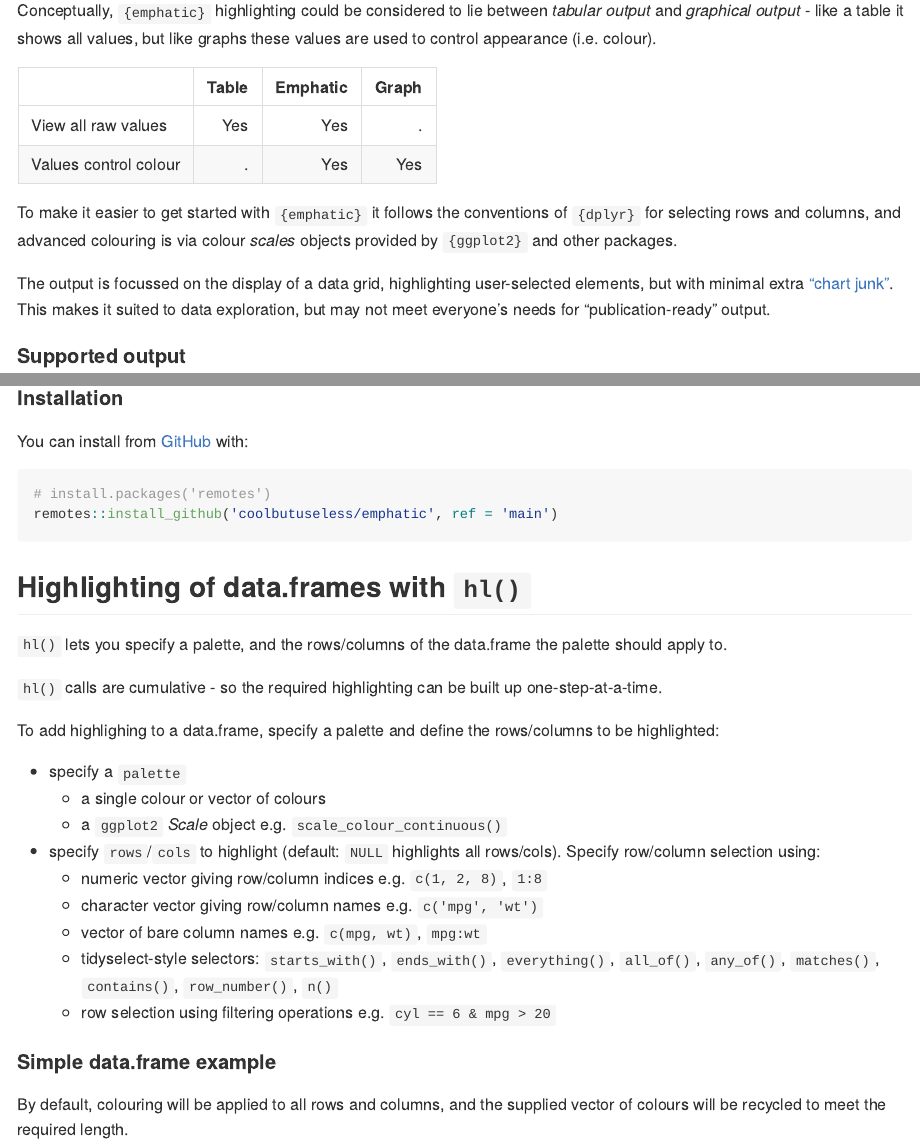
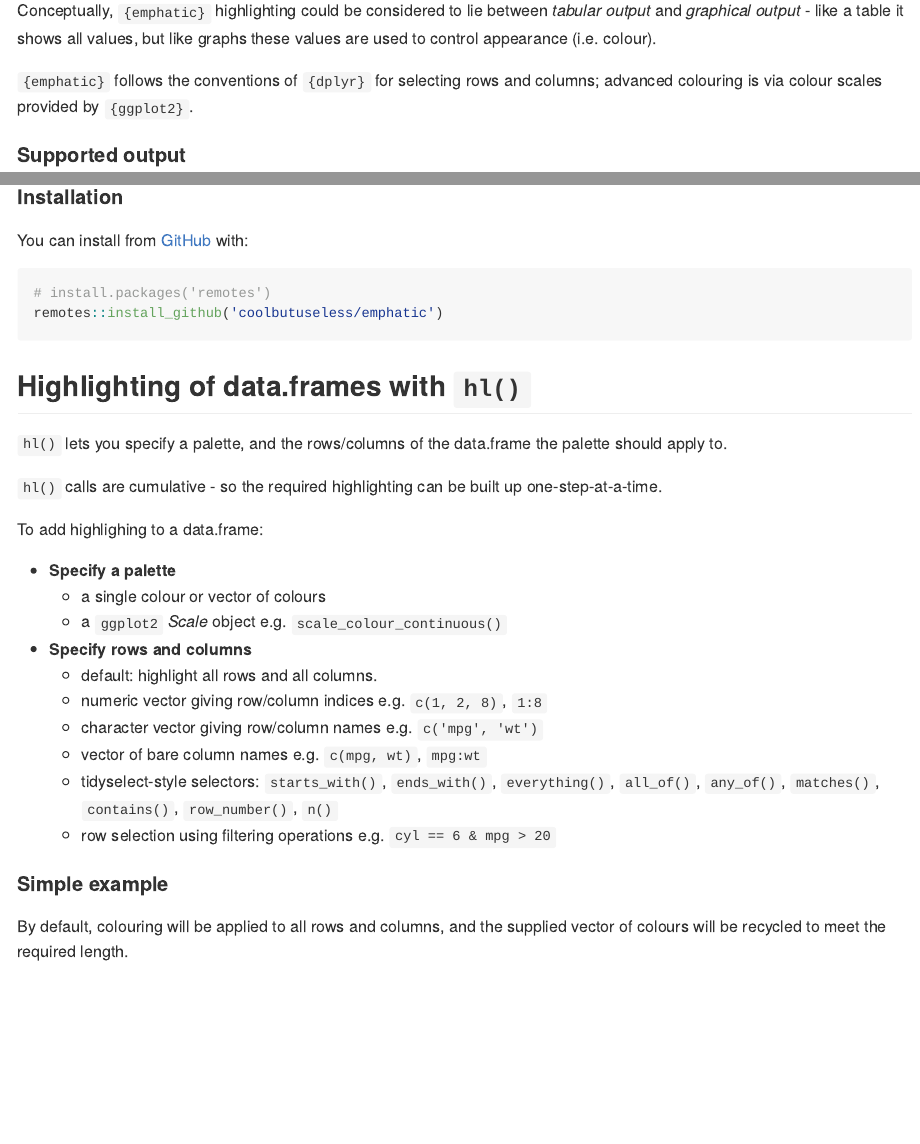
Before and after one commit to coolbutuseless/emphatic, an R Markdown document (README.Rmd): the page in a window 1100 px wide, from 180 px down, and a second part further down, joined at a grey line. The pictures show the output file README.md that the author committed with the source, drawn offline in the style of GitHub; badge pictures from the web are left out.

Commit message:
doc refresh [no ci]

````diff
--- a/README.Rmd
+++ b/README.Rmd
@@ -70,23 +70,9 @@ Conceptually, `{emphatic}` highlighting could be considered to lie between *tabu
 and *graphical output* - like a table it shows all values, but like graphs these
 values are used to control appearance (i.e. colour).
 
-|                       | Table | Emphatic | Graph |
-|:----------------------|------:|---------:|------:|
-| View all raw values   | Yes   | Yes      | .     |
-| Values control colour | .     | Yes      | Yes   |
-
-
-To make it easier to get started with `{emphatic}` it follows the conventions
-of `{dplyr}` for selecting rows and columns,  and advanced colouring is via
-colour *scales* objects provided by `{ggplot2}` and other packages.
-
-The output is focussed on the display of a data grid, highlighting user-selected
-elements, but with minimal extra ["chart junk"](https://en.wikipedia.org/wiki/Chartjunk).
-This makes it suited to data exploration, but may not meet everyone's needs for
-"publication-ready" output.
-
-
-
+`{emphatic}` follows the conventions
+of `{dplyr}` for selecting rows and columns; advanced colouring is via
+colour scales provided by `{ggplot2}`.
 
 #### Supported output
 
@@ -123,7 +109,7 @@ You can install from [GitHub](https://github.com/coolbutuseless/emphatic) with:
 
 ``` r
 # install.packages('remotes')
-remotes::install_github('coolbutuseless/emphatic', ref = 'main')
+remotes::install_github('coolbutuseless/emphatic')
 ```
 
 
@@ -135,14 +121,13 @@ palette should apply to.
 
 `hl()` calls are cumulative - so the required highlighting can be built up one-step-at-a-time.
 
-To add highlighing to a data.frame, specify a palette and define the rows/columns
-to be highlighted:
+To add highlighing to a data.frame:
 
 * **Specify a palette**
     * a single colour or vector of colours
     * a `ggplot2` *Scale* object e.g. `scale_colour_continuous()`
 * **Specify rows and columns**
-    * Default: highlight all rows and all columns.
+    * default: highlight all rows and all columns.
     * numeric vector giving row/column indices e.g. `c(1, 2, 8)`, `1:8`
     * character vector giving row/column names e.g. `c('mpg', 'wt')`
     * vector of bare column names e.g. `c(mpg, wt)`, `mpg:wt`
````
Also changed, not shown: R/core-html.R (+1 -4 lines), README.md, data-raw/figures/example-hlgrep-2.svg, data-raw/figures/example-strdiff-4.svg, README.Rmd (4 more changed lines), 1 other file.
